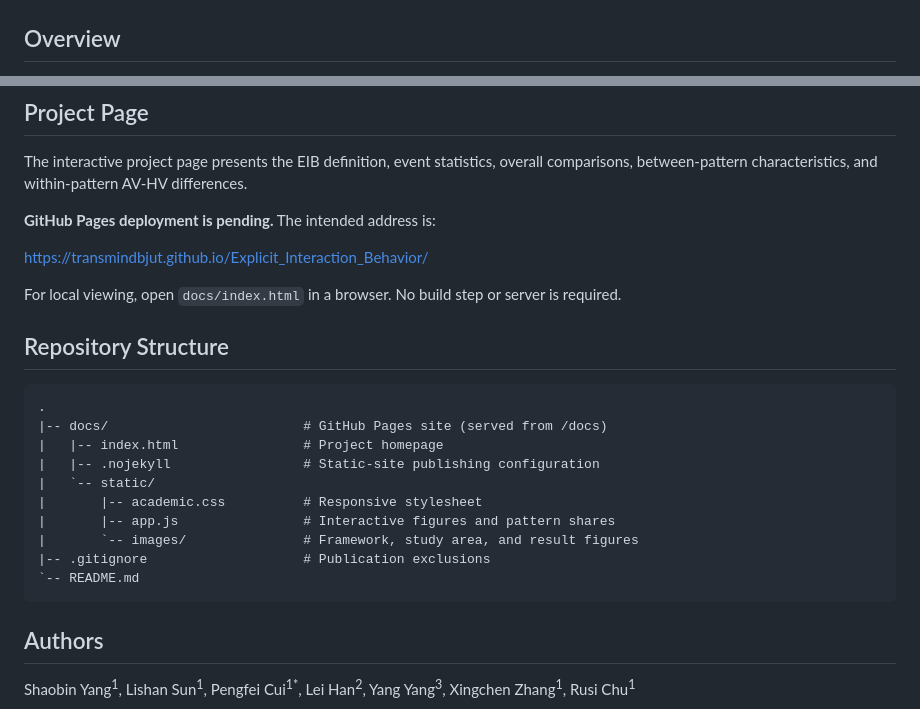
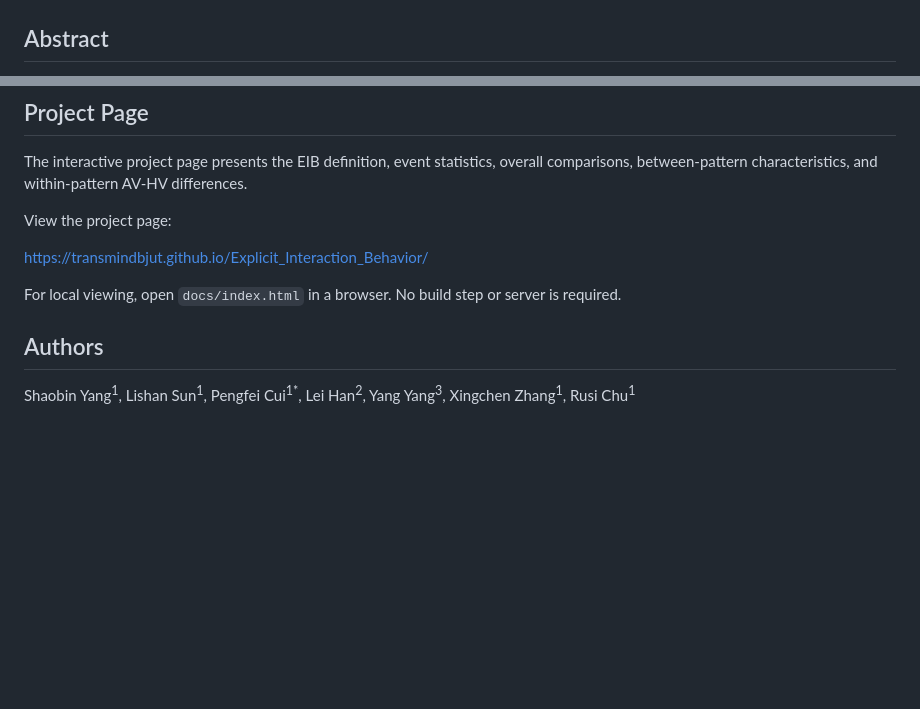
Before and after one commit to TransMindBJUT/Explicit_Interaction_Behavior, a Markdown page: README.md, 2 parts joined by grey strips. Rendered like a GitHub page; blank space fills up the shorter version.

Commit message:
Use manuscript abstract on repository homepage

````diff
--- a/README.md
+++ b/README.md
@@ -4,5 +4,5 @@
   <img src="docs/static/images/framework.jpg" alt="Framework for explicit interaction event identification, feature representation, and AV-HV comparison" width="85%">
 </p>
 
-## Overview
+## Abstract
 
@@ -16,26 +12,11 @@ The analysis compares AVs and HVs at three levels: overall motion and proximity
 
 The interactive project page presents the EIB definition, event statistics, overall comparisons, between-pattern characteristics, and within-pattern AV-HV differences.
 
-**GitHub Pages deployment is pending.** The intended address is:
+View the project page:
 
 [https://transmindbjut.github.io/Explicit_Interaction_Behavior/](https://transmindbjut.github.io/Explicit_Interaction_Behavior/)
 
 For local viewing, open `docs/index.html` in a browser. No build step or server is required.
-
-## Repository Structure
-
-```text
-.
-|-- docs/                         # GitHub Pages site (served from /docs)
-|   |-- index.html                # Project homepage
-|   |-- .nojekyll                 # Static-site publishing configuration
-|   `-- static/
-|       |-- academic.css          # Responsive stylesheet
-|       |-- app.js                # Interactive figures and pattern shares
-|       `-- images/               # Framework, study area, and result figures
-|-- .gitignore                    # Publication exclusions
-`-- README.md
-```
 
 ## Authors
 
````
Also changed, not shown: other parts of README.md (+1 -5 lines).
